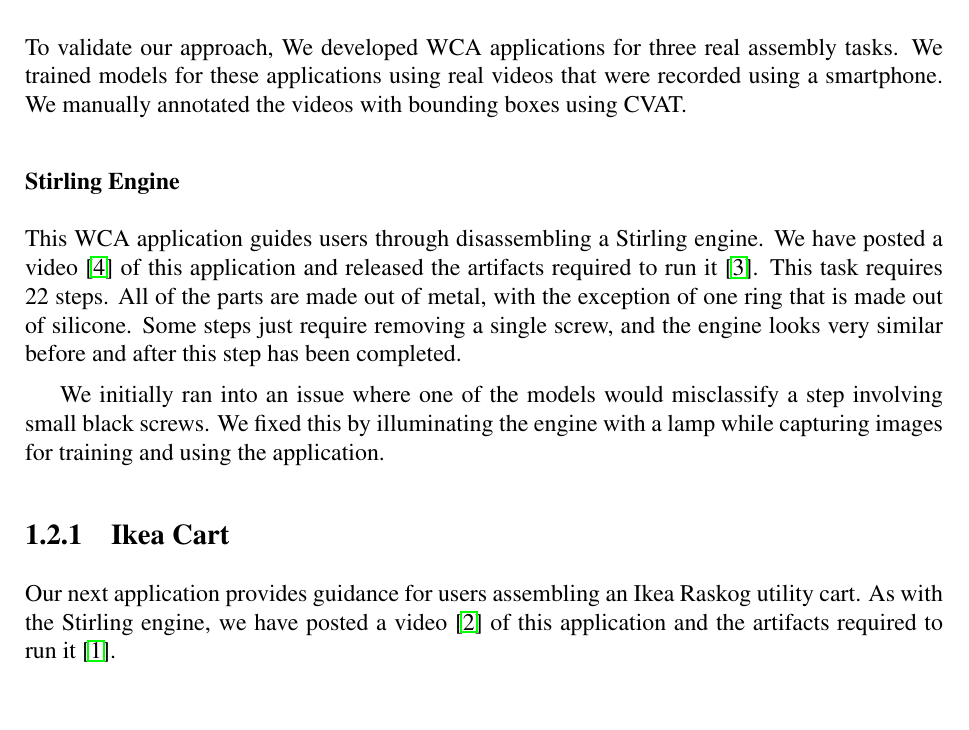
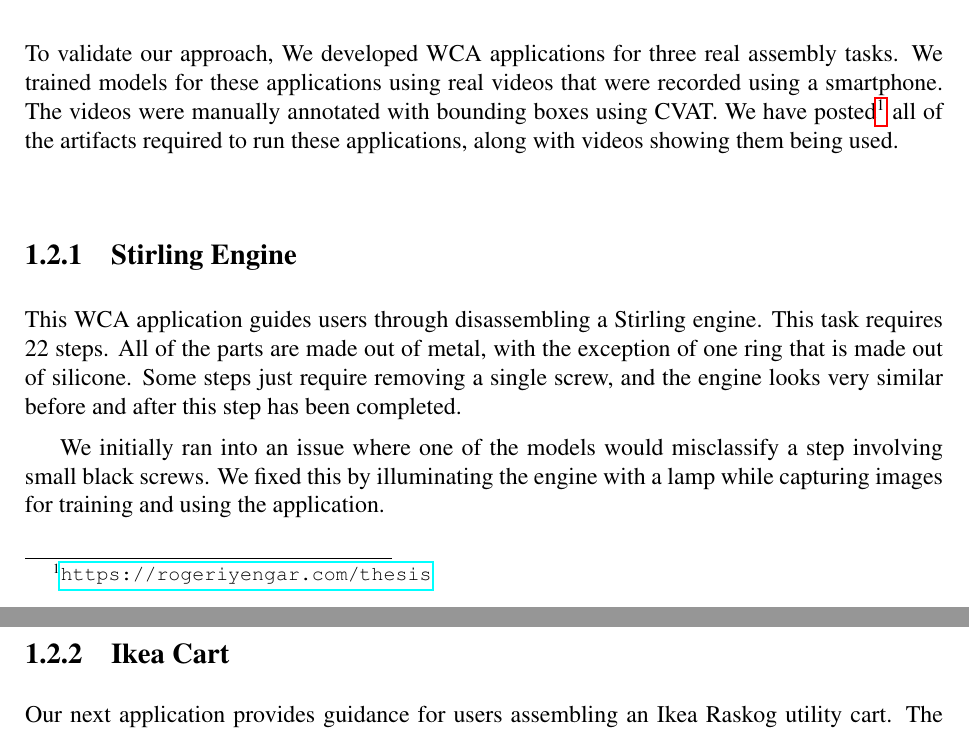
Before and after one commit to akindofyoga/thesis, a LaTeX thesis (thesis.tex, which reads detection.tex): part of page 4 of 8 before the commit and two parts of pages 4 and 5 of 7 after it, the two joined at a grey line, cut so that both start at the same text. Compiled offline with pdfLaTeX.

Commit message:
fix ikea cart section

```diff
--- a/detection.tex
+++ b/detection.tex
@@ -152,14 +152,15 @@ To validate our approach, We developed WCA applications for three real assembly
 tasks.
 We trained models for these applications using real videos that were recorded
 using a smartphone.
-We manually annotated the videos with bounding boxes using CVAT.
+The videos were manually annotated with bounding boxes using CVAT.
+We have posted\footnote{\url{https://rogeriyengar.com/thesis}} all of the
+artifacts required to run these applications, along with videos showing them
+being used.
 
-\subsubsection{Stirling Engine}\label{sec:stirling}
+\subsection{Stirling Engine}\label{sec:stirling}
 
 This WCA application guides users through disassembling a
 Stirling engine.
-We have posted a video~\cite{stirling_youtube} of this application and released
-the artifacts required to run it~\cite{stirling_github}.
 This task requires 22 steps. All of the parts are made out of
 metal, with the exception of one ring that is made out of silicone. Some steps
 just require removing a single screw, and the engine looks very similar before
@@ -174,9 +175,6 @@ training and using the application.
 
 Our next application provides guidance for users assembling an Ikea Raskog
 utility cart.
-As with the Stirling engine, we have posted a video~\cite{ikea_youtube} of this
-application and the artifacts required to run it~\cite{ikea_github}.
-
 The task requires twenty steps to complete successfully.
 However, the cart has two pairs of identical components that must be
 assembled the same way.
```
Also changed, not shown: thesis.bib (+0 -20 lines).
